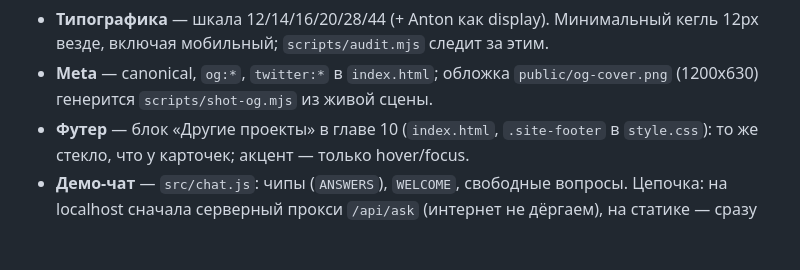
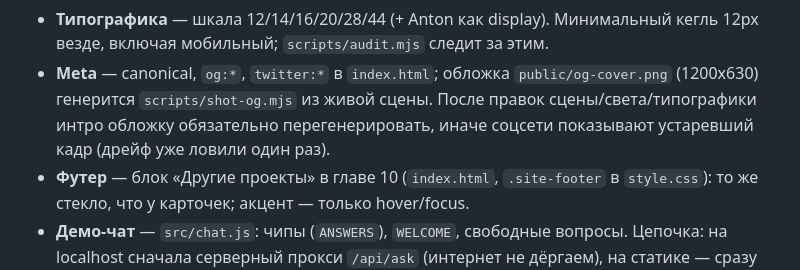
Before and after one commit to matveitatus-create/chatbots-ngasu, a Markdown page: AGENTS.md, the part around the change. Drawn GitHub-style; blank space fills up the shorter version.

Commit message:
docs: правило регенерации og-cover после правок сцены/света

```diff
--- a/AGENTS.md
+++ b/AGENTS.md
@@ -128,6 +128,8 @@ public/
   кегль 12px везде, включая мобильный; `scripts/audit.mjs` следит за этим.
 - **Meta** — canonical, `og:*`, `twitter:*` в `index.html`; обложка
   `public/og-cover.png` (1200x630) генерится `scripts/shot-og.mjs` из живой сцены.
+  После правок сцены/света/типографики интро обложку обязательно перегенерировать,
+  иначе соцсети показывают устаревший кадр (дрейф уже ловили один раз).
 - **Футер** — блок «Другие проекты» в главе 10 (`index.html`, `.site-footer` в
   `style.css`): то же стекло, что у карточек; акцент — только hover/focus.
 - **Демо-чат** — `src/chat.js`: чипы (`ANSWERS`), `WELCOME`, свободные вопросы.
```
